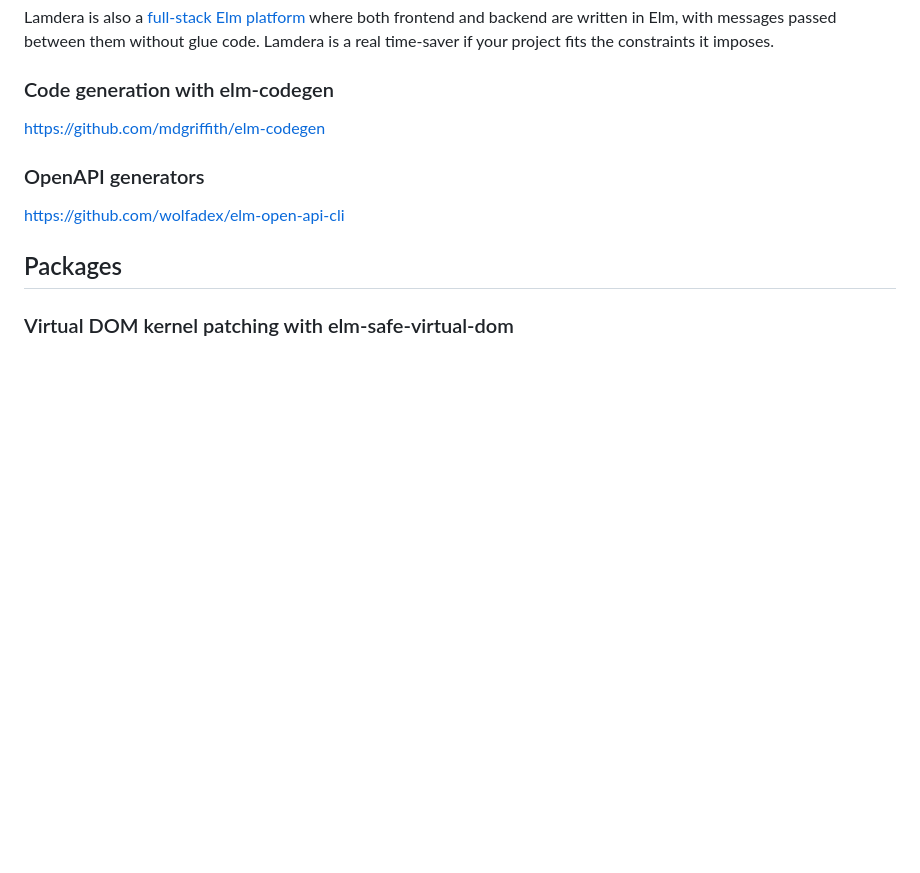
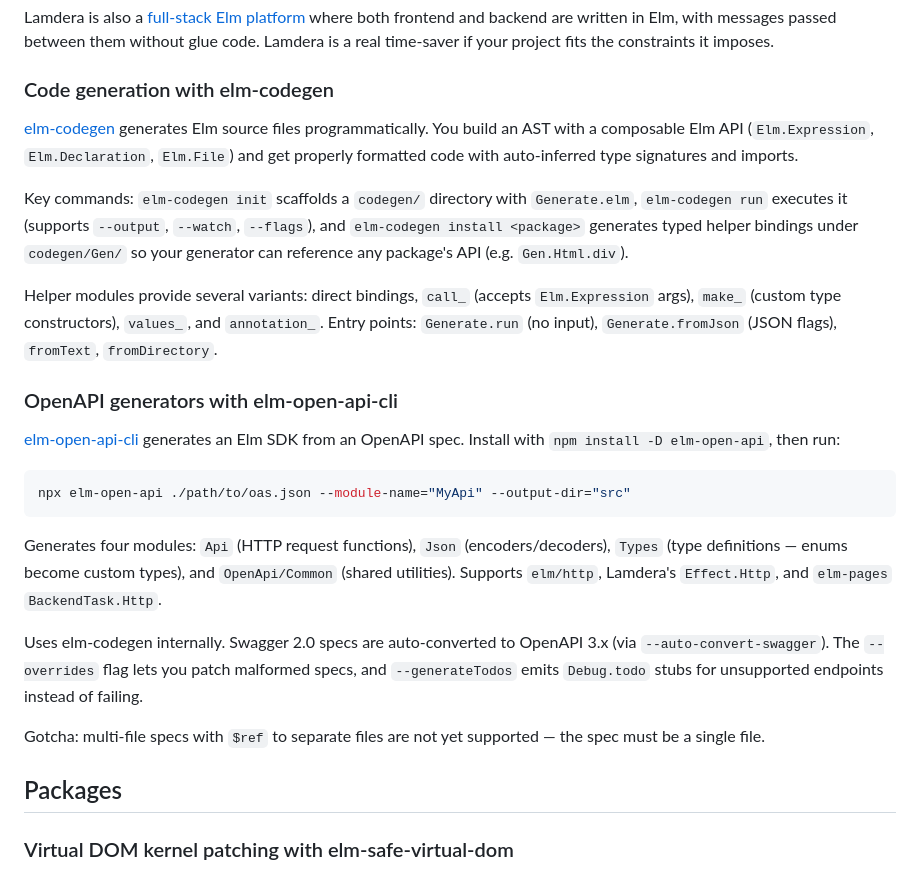
Before and after one commit to mpizenberg/elm-knowledge, a Markdown page: README.md, the part around the change. GitHub-like rendering; blank space fills up the shorter version.

Commit message:
Add sections for elm-codegen related tools
Signed-off-by: Matthieu Pizenberg <matthieu.pizenberg@gmail.com>

````diff
--- a/README.md
+++ b/README.md
@@ -158,11 +158,37 @@ Lamdera is a real time-saver if your project fits the constraints it imposes.
 
 ### Code generation with elm-codegen
 
-https://github.com/mdgriffith/elm-codegen
+[elm-codegen](https://github.com/mdgriffith/elm-codegen) generates Elm source files programmatically.
+You build an AST with a composable Elm API (`Elm.Expression`, `Elm.Declaration`, `Elm.File`)
+and get properly formatted code with auto-inferred type signatures and imports.
 
-### OpenAPI generators
+Key commands: `elm-codegen init` scaffolds a `codegen/` directory with `Generate.elm`,
+`elm-codegen run` executes it (supports `--output`, `--watch`, `--flags`),
+and `elm-codegen install <package>` generates typed helper bindings under `codegen/Gen/`
+so your generator can reference any package's API (e.g. `Gen.Html.div`).
 
-https://github.com/wolfadex/elm-open-api-cli
+Helper modules provide several variants: direct bindings, `call_` (accepts `Elm.Expression` args),
+`make_` (custom type constructors), `values_`, and `annotation_`.
+Entry points: `Generate.run` (no input), `Generate.fromJson` (JSON flags), `fromText`, `fromDirectory`.
+
+### OpenAPI generators with elm-open-api-cli
+
+[elm-open-api-cli](https://github.com/wolfadex/elm-open-api-cli) generates an Elm SDK
+from an OpenAPI spec. Install with `npm install -D elm-open-api`, then run:
+
+```bash
+npx elm-open-api ./path/to/oas.json --module-name="MyApi" --output-dir="src"
+```
+
+Generates four modules: `Api` (HTTP request functions), `Json` (encoders/decoders),
+`Types` (type definitions — enums become custom types), and `OpenApi/Common` (shared utilities).
+Supports `elm/http`, Lamdera's `Effect.Http`, and `elm-pages` `BackendTask.Http`.
+
+Uses elm-codegen internally. Swagger 2.0 specs are auto-converted to OpenAPI 3.x (via `--auto-convert-swagger`).
+The `--overrides` flag lets you patch malformed specs, and `--generateTodos` emits `Debug.todo`
+stubs for unsupported endpoints instead of failing.
+
+Gotcha: multi-file specs with `$ref` to separate files are not yet supported — the spec must be a single file.
 
 ## Packages
 
````
